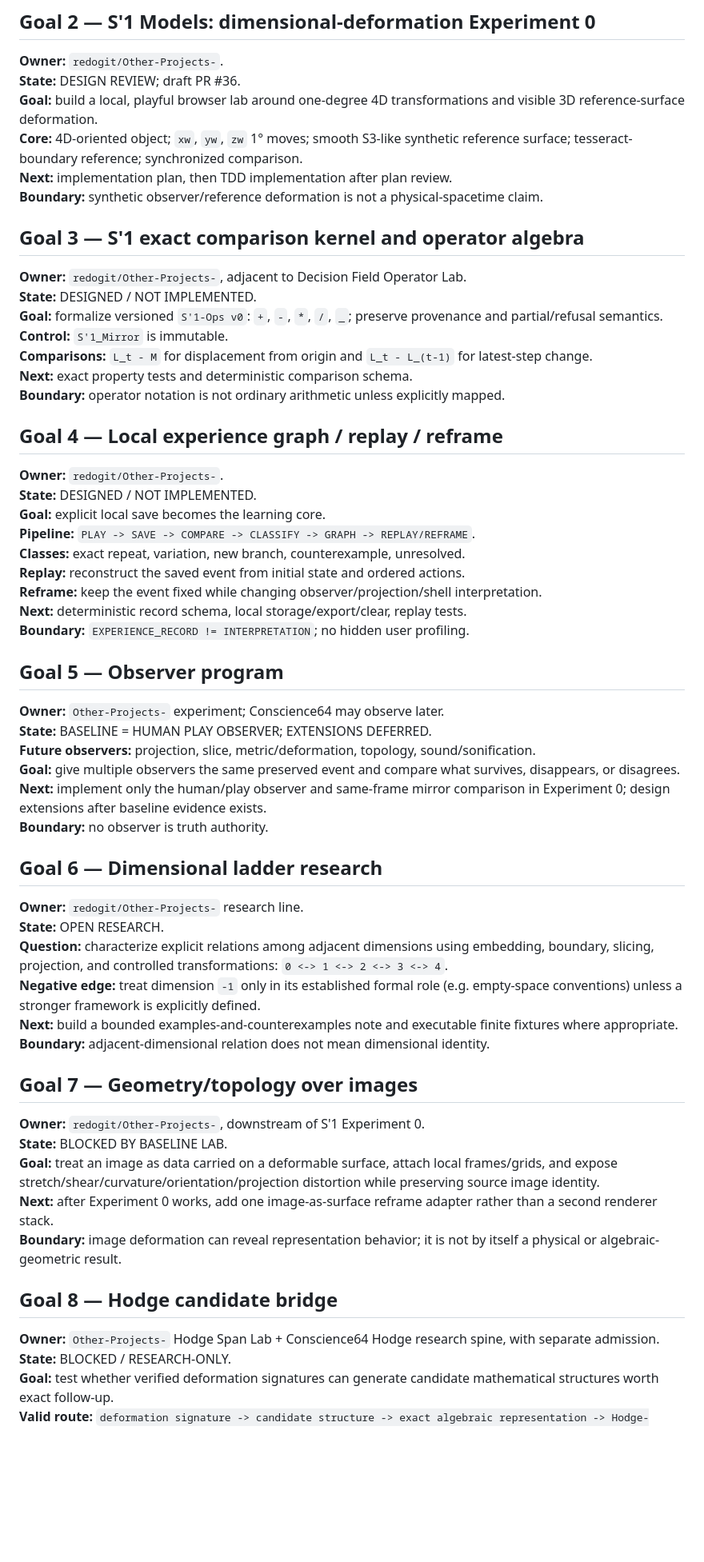
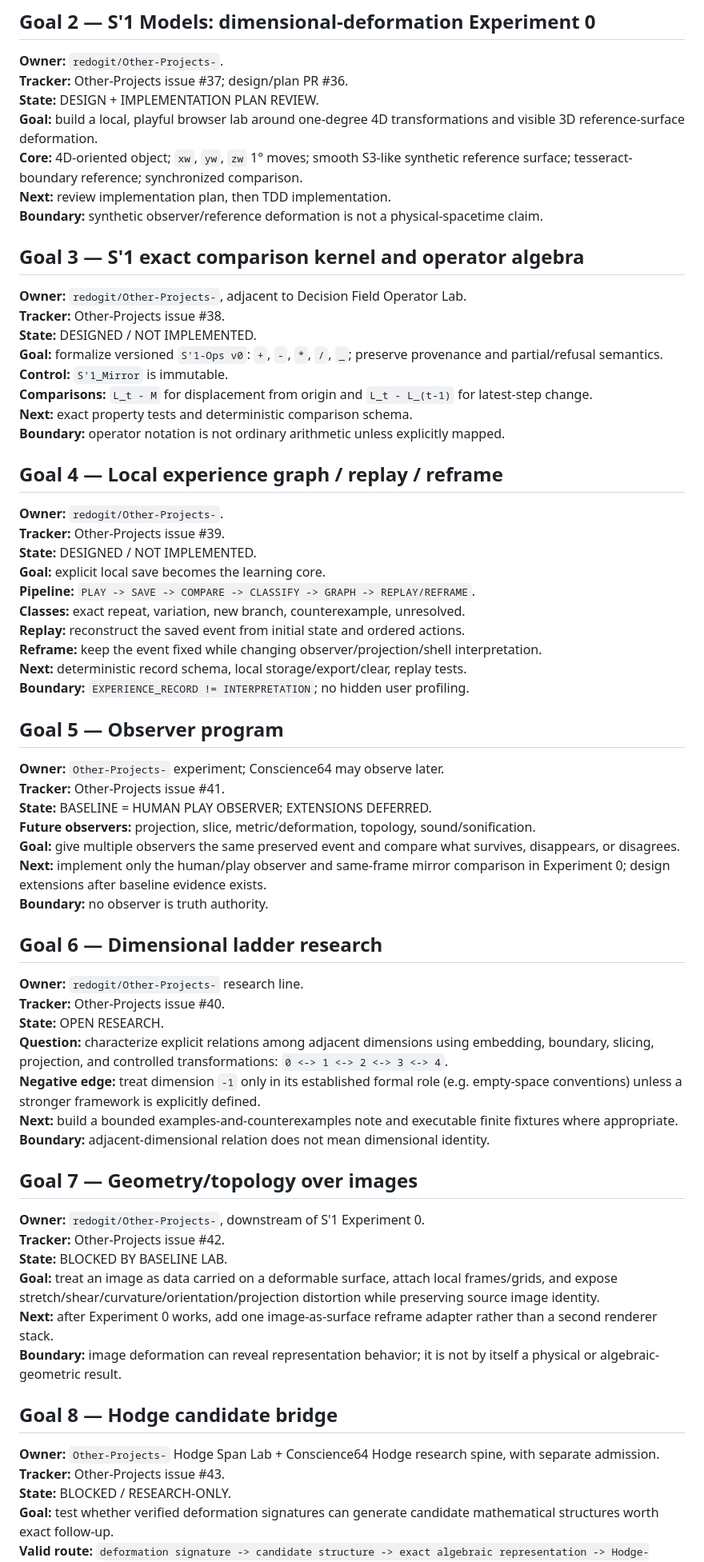
Before and after one commit to redogit/redogit, a Markdown page: GOAL_TOPOLOGY_2026-09-15.md, the part around one of its changes. Shown at 80% size. GitHub-like rendering; blank space fills up the shorter version.

```diff
--- a/GOAL_TOPOLOGY_2026-09-15.md
+++ b/GOAL_TOPOLOGY_2026-09-15.md
@@ -24,15 +24,17 @@ REPETITION != INDEPENDENT_EVIDENCE
 ## Goal 2 — S'1 Models: dimensional-deformation Experiment 0
 
 **Owner:** `redogit/Other-Projects-`.
-**State:** DESIGN REVIEW; draft PR #36.
+**Tracker:** Other-Projects issue #37; design/plan PR #36.
+**State:** DESIGN + IMPLEMENTATION PLAN REVIEW.
 **Goal:** build a local, playful browser lab around one-degree 4D transformations and visible 3D reference-surface deformation.
 **Core:** 4D-oriented object; `xw`, `yw`, `zw` 1° moves; smooth S3-like synthetic reference surface; tesseract-boundary reference; synchronized comparison.
-**Next:** implementation plan, then TDD implementation after plan review.
+**Next:** review implementation plan, then TDD implementation.
 **Boundary:** synthetic observer/reference deformation is not a physical-spacetime claim.
 
 ## Goal 3 — S'1 exact comparison kernel and operator algebra
 
 **Owner:** `redogit/Other-Projects-`, adjacent to Decision Field Operator Lab.
+**Tracker:** Other-Projects issue #38.
 **State:** DESIGNED / NOT IMPLEMENTED.
 **Goal:** formalize versioned `S'1-Ops v0`: `+`, `-`, `*`, `/`, `_`; preserve provenance and partial/refusal semantics.
 **Control:** `S'1_Mirror` is immutable.
@@ -43,6 +45,7 @@ REPETITION != INDEPENDENT_EVIDENCE
 ## Goal 4 — Local experience graph / replay / reframe
 
 **Owner:** `redogit/Other-Projects-`.
+**Tracker:** Other-Projects issue #39.
 **State:** DESIGNED / NOT IMPLEMENTED.
 **Goal:** explicit local save becomes the learning core.
 **Pipeline:** `PLAY -> SAVE -> COMPARE -> CLASSIFY -> GRAPH -> REPLAY/REFRAME`.
@@ -55,6 +58,7 @@ REPETITION != INDEPENDENT_EVIDENCE
 ## Goal 5 — Observer program
 
 **Owner:** `Other-Projects-` experiment; Conscience64 may observe later.
+**Tracker:** Other-Projects issue #41.
 **State:** BASELINE = HUMAN PLAY OBSERVER; EXTENSIONS DEFERRED.
 **Future observers:** projection, slice, metric/deformation, topology, sound/sonification.
 **Goal:** give multiple observers the same preserved event and compare what survives, disappears, or disagrees.
@@ -64,6 +68,7 @@ REPETITION != INDEPENDENT_EVIDENCE
 ## Goal 6 — Dimensional ladder research
 
 **Owner:** `redogit/Other-Projects-` research line.
+**Tracker:** Other-Projects issue #40.
 **State:** OPEN RESEARCH.
 **Question:** characterize explicit relations among adjacent dimensions using embedding, boundary, slicing, projection, and controlled transformations: `0 <-> 1 <-> 2 <-> 3 <-> 4`.
 **Negative edge:** treat dimension `-1` only in its established formal role (e.g. empty-space conventions) unless a stronger framework is explicitly defined.
@@ -73,6 +78,7 @@ REPETITION != INDEPENDENT_EVIDENCE
 ## Goal 7 — Geometry/topology over images
 
 **Owner:** `redogit/Other-Projects-`, downstream of S'1 Experiment 0.
+**Tracker:** Other-Projects issue #42.
 **State:** BLOCKED BY BASELINE LAB.
 **Goal:** treat an image as data carried on a deformable surface, attach local frames/grids, and expose stretch/shear/curvature/orientation/projection distortion while preserving source image identity.
 **Next:** after Experiment 0 works, add one image-as-surface reframe adapter rather than a second renderer stack.
@@ -81,6 +87,7 @@ REPETITION != INDEPENDENT_EVIDENCE
 ## Goal 8 — Hodge candidate bridge
 
 **Owner:** `Other-Projects-` Hodge Span Lab + Conscience64 Hodge research spine, with separate admission.
+**Tracker:** Other-Projects issue #43.
 **State:** BLOCKED / RESEARCH-ONLY.
 **Goal:** test whether verified deformation signatures can generate candidate mathematical structures worth exact follow-up.
 **Valid route:** `deformation signature -> candidate structure -> exact algebraic representation -> Hodge-specific calculation/test`.
```
Also changed, not shown: other parts of GOAL_TOPOLOGY_2026-09-15.md (+14 -11 lines).
